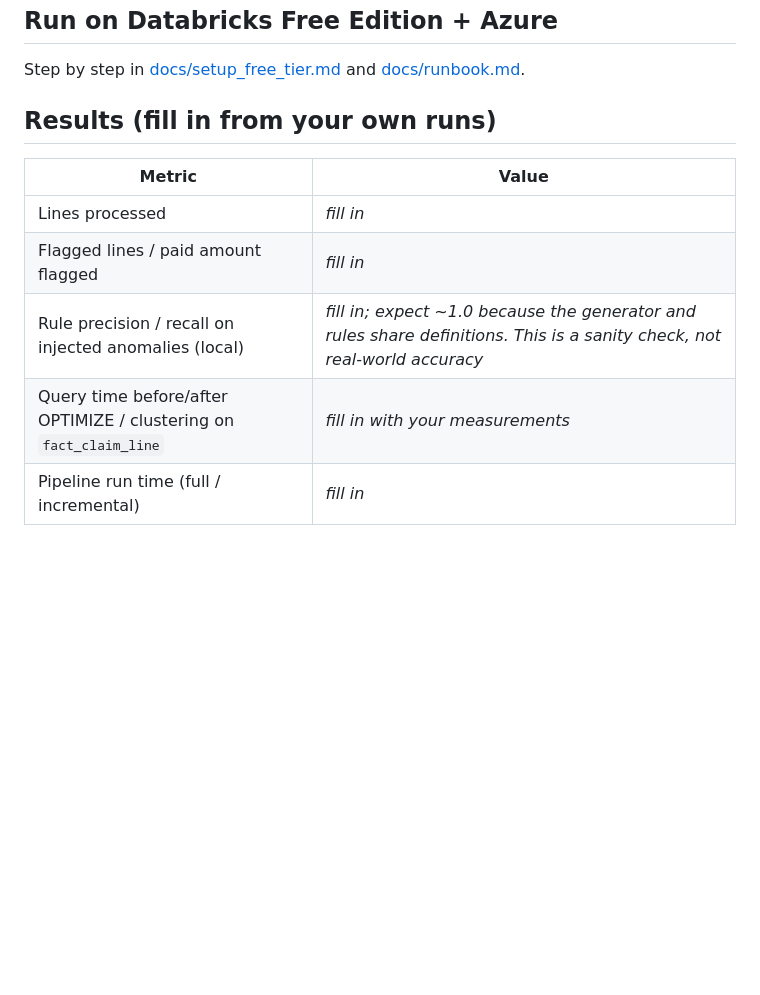
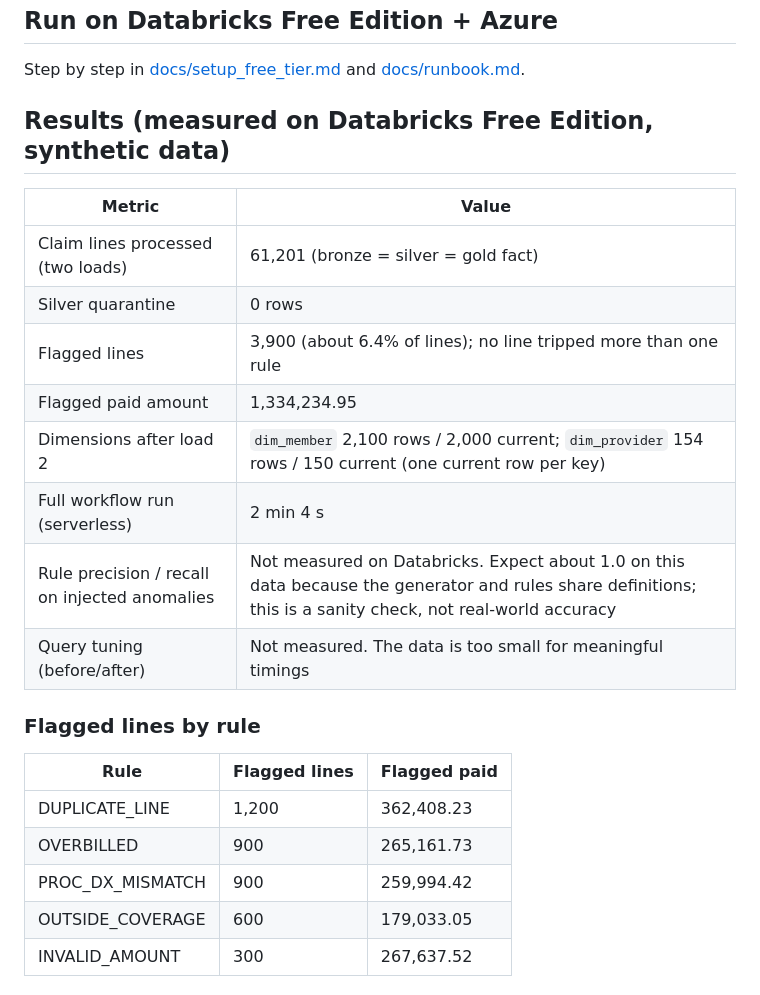
Before and after one commit to eede-narasimhanag/claims-payment-integrity-lakehouse, a Markdown page: README.md, the part around one of its changes. Drawn GitHub-style; blank space fills up the shorter version.

```diff
--- a/README.md
+++ b/README.md
@@ -56,12 +61,26 @@ Optional: generate members/providers with Synthea first and pass `--patients pat
 
 Step by step in [docs/setup_free_tier.md](docs/setup_free_tier.md) and [docs/runbook.md](docs/runbook.md).
 
-## Results (fill in from your own runs)
+## Results (measured on Databricks Free Edition, synthetic data)
 
 | Metric | Value |
 |---|---|
-| Lines processed | _fill in_ |
-| Flagged lines / paid amount flagged | _fill in_ |
-| Rule precision / recall on injected anomalies (local) | _fill in; expect ~1.0 because the generator and rules share definitions. This is a sanity check, not real-world accuracy_ |
-| Query time before/after OPTIMIZE / clustering on `fact_claim_line` | _fill in with your measurements_ |
-| Pipeline run time (full / incremental) | _fill in_ |
+| Claim lines processed (two loads) | 61,201 (bronze = silver = gold fact) |
+| Silver quarantine | 0 rows |
+| Flagged lines | 3,900 (about 6.4% of lines); no line tripped more than one rule |
+| Flagged paid amount | 1,334,234.95 |
+| Dimensions after load 2 | `dim_member` 2,100 rows / 2,000 current; `dim_provider` 154 rows / 150 current (one current row per key) |
+| Full workflow run (serverless) | 2 min 4 s |
+| Rule precision / recall on injected anomalies | Not measured on Databricks. Expect about 1.0 on this data because the generator and rules share definitions; this is a sanity check, not real-world accuracy |
+| Query tuning (before/after) | Not measured. The data is too small for meaningful timings |
+
+### Flagged lines by rule
+
+| Rule | Flagged lines | Flagged paid |
+|---|---|---|
+| DUPLICATE_LINE | 1,200 | 362,408.23 |
+| OVERBILLED | 900 | 265,161.73 |
+| PROC_DX_MISMATCH | 900 | 259,994.42 |
+| OUTSIDE_COVERAGE | 600 | 179,033.05 |
+| INVALID_AMOUNT | 300 | 267,637.52 |
+
```
Also changed, not shown: other parts of README.md (+39 -2 lines), docs/images/dashboard.png (added), docs/images/job_run_graph.png (added), docs/images/scd2_rerun_identical.png (added).
